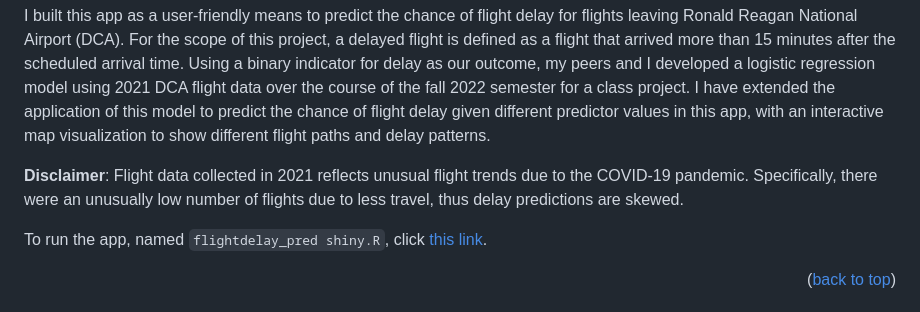
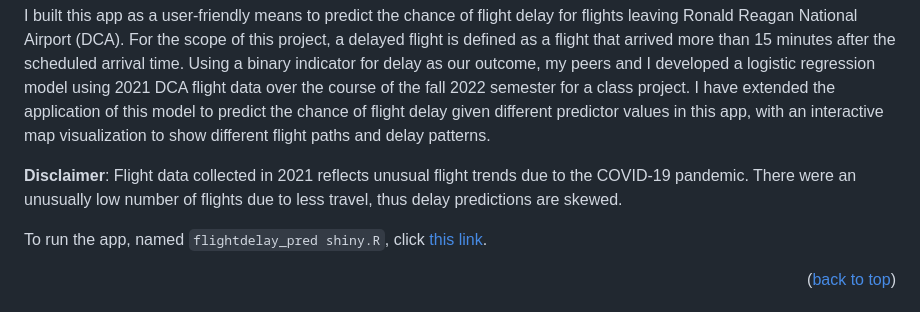
Before and after one commit to clairekc123/flight-prediction, a Markdown page: README.md, the part around the change. GitHub-like rendering.

```diff
--- a/README.md
+++ b/README.md
@@ -47,7 +47,7 @@
 
 I built this app as a user-friendly means to predict the chance of flight delay for flights leaving Ronald Reagan National Airport (DCA). For the scope of this project, a delayed flight is defined as a flight that arrived more than 15 minutes after the scheduled arrival time. Using a binary indicator for delay as our outcome, my peers and I developed a logistic regression model using 2021 DCA flight data over the course of the fall 2022 semester for a class project. I have extended the application of this model to predict the chance of flight delay given different predictor values in this app, with an interactive map visualization to show different flight paths and delay patterns.
 
-**Disclaimer**: Flight data collected in 2021 reflects unusual flight trends due to the COVID-19 pandemic. Specifically, there were an unusually low number of flights due to less travel, thus delay predictions are skewed.
+**Disclaimer**: Flight data collected in 2021 reflects unusual flight trends due to the COVID-19 pandemic. There were an unusually low number of flights due to less travel, thus delay predictions are skewed.
 
 To run the app, named `flightdelay_pred shiny.R`, click [this link](https://cecasey.shinyapps.io/DCA_flight_delay_prediction/).
 
```
